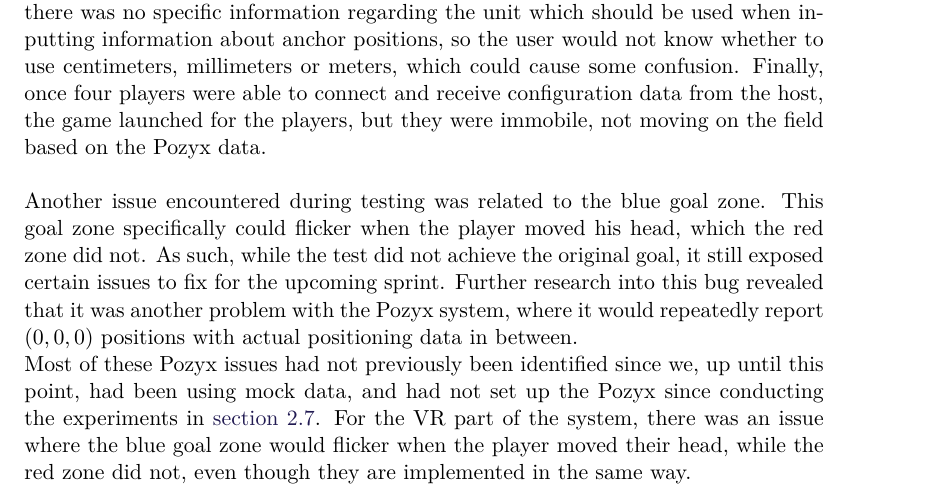
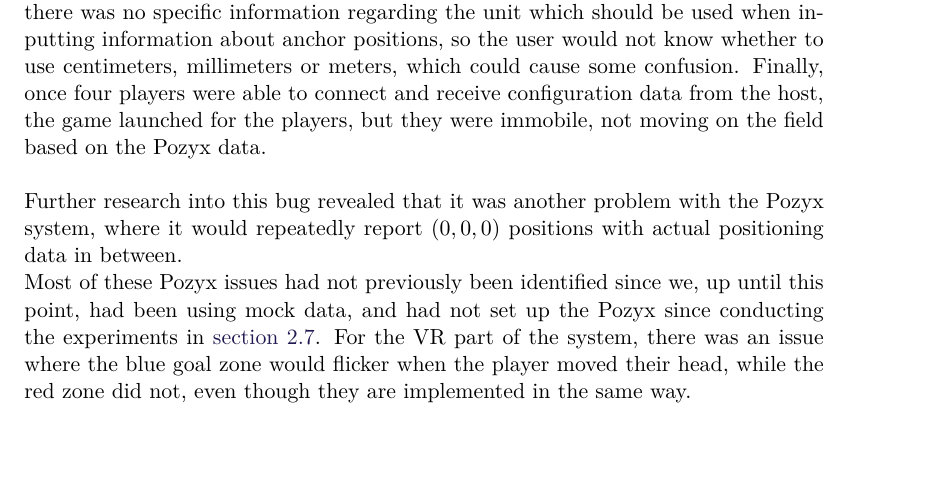
Before and after one commit to SW8-Bajs/report, a LaTeX thesis (master.tex, which reads sections/sprint-4/test-07-05.tex): part of page 88 of 127, cut so that both start at the same text, the shorter picture padded with empty space. Compiled offline with pdfLaTeX.

Commit message:
slette noget en merge conflict havde fucket

```diff
--- a/sections/sprint-4/test-07-05.tex
+++ b/sections/sprint-4/test-07-05.tex
@@ -48,9 +48,6 @@ When this was fixed, a new bug was encountered when trying to send the host conf
 From the host program, there was also a minor usability issue where there was no specific information regarding the unit which should be used when inputting information about anchor positions, so the user would not know whether to use centimeters, millimeters or meters, which could cause some confusion.
 Finally, once four players were able to connect and receive configuration data from the host, the game launched for the players, but they were immobile, not moving on the field based on the Pozyx data.
 \\\\
-Another issue encountered during testing was related to the blue goal zone.
-This goal zone specifically could flicker when the player moved his head, which the red zone did not.
-As such, while the test did not achieve the original goal, it still exposed certain issues to fix for the upcoming sprint.
 Further research into this bug revealed that it was another problem with the Pozyx system, where it would repeatedly report $(0,0,0)$ positions with actual positioning data in between.\\
 Most of these Pozyx issues had not previously been identified since we, up until this point, had been using mock data, and had not set up the Pozyx since conducting the experiments in \autoref{sprint1:experiment}.
 For the VR part of the system, there was an issue where the blue goal zone would flicker when the player moved their head, while the red zone did not, even though they are implemented in the same way.\\
```
